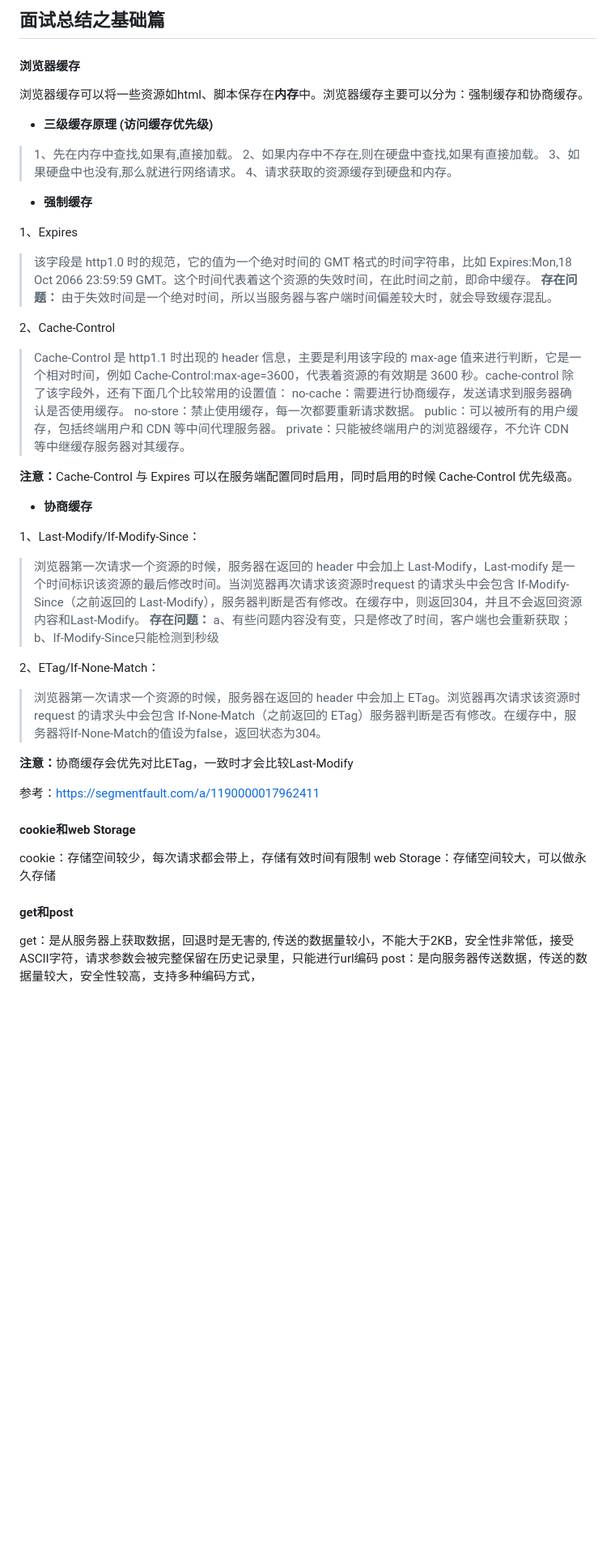
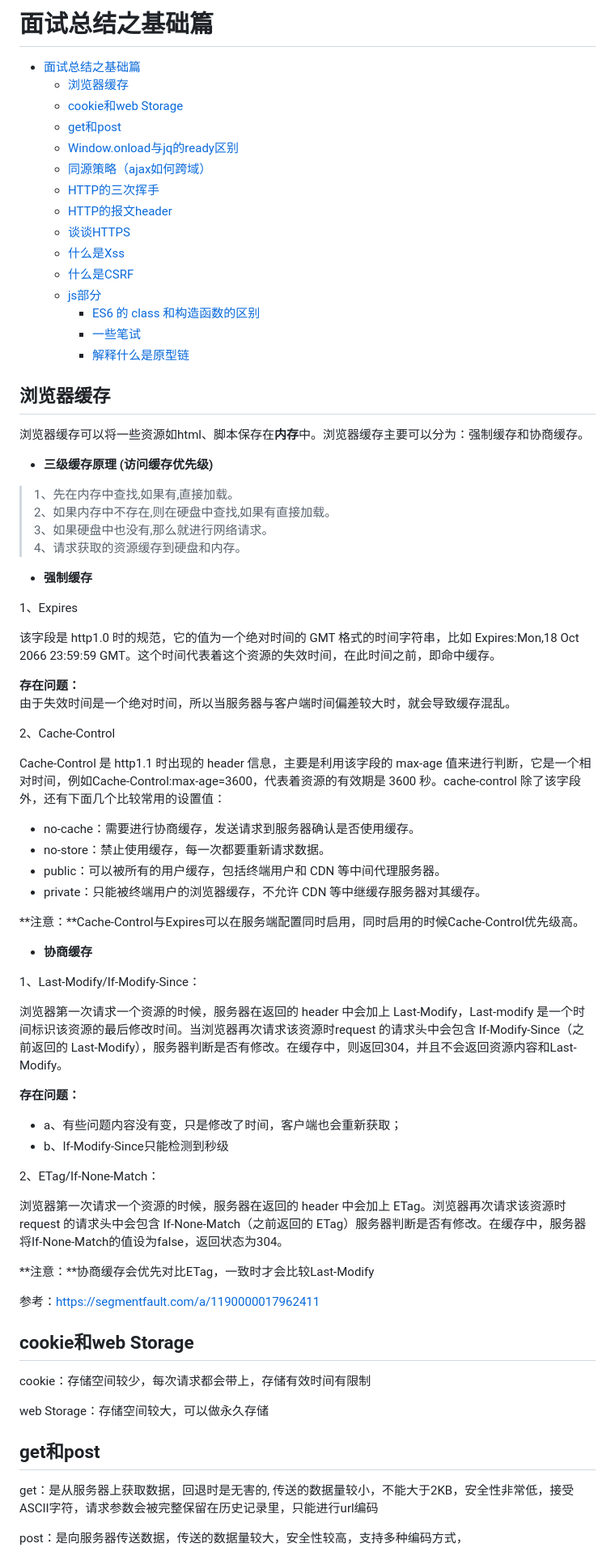
Before and after one commit to smallmonsters/-, a Markdown page: 面试笔记/基础篇.md, the part around one of its changes. Shown at 81% size. GitHub-like rendering; blank space fills up the shorter version.

Commit message:
整理笔记

```diff
--- a/面试笔记/基础篇.md
+++ b/面试笔记/基础篇.md
@@ -1,54 +1,80 @@
-## 面试总结之基础篇
+# 面试总结之基础篇
 
-#### 浏览器缓存
+- [面试总结之基础篇](#面试总结之基础篇)
+  - [浏览器缓存](#浏览器缓存)
+  - [cookie和web Storage](#cookie和web-storage)
+  - [get和post](#get和post)
+  - [Window.onload与jq的ready区别](#windowonload与jq的ready区别)
+  - [同源策略（ajax如何跨域）](#同源策略ajax如何跨域)
+  - [HTTP的三次挥手](#http的三次挥手)
+  - [HTTP的报文header](#http的报文header)
+  - [谈谈HTTPS](#谈谈https)
+  - [什么是Xss](#什么是xss)
+  - [什么是CSRF](#什么是csrf)
+  - [js部分](#js部分)
+    - [ES6 的 class 和构造函数的区别](#es6-的-class-和构造函数的区别)
+    - [一些笔试](#一些笔试)
+    - [解释什么是原型链](#解释什么是原型链)
 
-浏览器缓存可以将一些资源如html、脚本保存在<b>内存</b>中。浏览器缓存主要可以分为：强制缓存和协商缓存。
+## 浏览器缓存
 
-* <b>三级缓存原理 (访问缓存优先级)</b>
+浏览器缓存可以将一些资源如html、脚本保存在**内存**中。浏览器缓存主要可以分为：强制缓存和协商缓存。
 
->1、先在内存中查找,如果有,直接加载。
->2、如果内存中不存在,则在硬盘中查找,如果有直接加载。
->3、如果硬盘中也没有,那么就进行网络请求。
->4、请求获取的资源缓存到硬盘和内存。
+- **三级缓存原理 (访问缓存优先级)**
 
-* <b>强制缓存</b>
+> 1、先在内存中查找,如果有,直接加载。
+> 2、如果内存中不存在,则在硬盘中查找,如果有直接加载。
+> 3、如果硬盘中也没有,那么就进行网络请求。
+> 4、请求获取的资源缓存到硬盘和内存。
+
+- **强制缓存**
 
 1、Expires
->该字段是 http1.0 时的规范，它的值为一个绝对时间的 GMT 格式的时间字符串，比如 Expires:Mon,18 Oct 2066 23:59:59 GMT。这个时间代表着这个资源的失效时间，在此时间之前，即命中缓存。
-<b>存在问题：</b>
+
+该字段是 http1.0 时的规范，它的值为一个绝对时间的 GMT 格式的时间字符串，比如 Expires:Mon,18 Oct 2066 23:59:59 GMT。这个时间代表着这个资源的失效时间，在此时间之前，即命中缓存。
+
+**存在问题：**
 由于失效时间是一个绝对时间，所以当服务器与客户端时间偏差较大时，就会导致缓存混乱。
 
 2、Cache-Control
->Cache-Control 是 http1.1 时出现的 header 信息，主要是利用该字段的 max-age 值来进行判断，它是一个相对时间，例如 Cache-Control:max-age=3600，代表着资源的有效期是 3600 秒。cache-control 除了该字段外，还有下面几个比较常用的设置值：
-no-cache：需要进行协商缓存，发送请求到服务器确认是否使用缓存。
-no-store：禁止使用缓存，每一次都要重新请求数据。
-public：可以被所有的用户缓存，包括终端用户和 CDN 等中间代理服务器。
-private：只能被终端用户的浏览器缓存，不允许 CDN 等中继缓存服务器对其缓存。
 
-<b>注意：</b>Cache-Control 与 Expires 可以在服务端配置同时启用，同时启用的时候 Cache-Control 优先级高。
+Cache-Control 是 http1.1 时出现的 header 信息，主要是利用该字段的 max-age 值来进行判断，它是一个相对时间，例如Cache-Control:max-age=3600，代表着资源的有效期是 3600 秒。cache-control 除了该字段外，还有下面几个比较常用的设置值：
 
-* <b>协商缓存</b>
+- no-cache：需要进行协商缓存，发送请求到服务器确认是否使用缓存。
+- no-store：禁止使用缓存，每一次都要重新请求数据。
+- public：可以被所有的用户缓存，包括终端用户和 CDN 等中间代理服务器。
+- private：只能被终端用户的浏览器缓存，不允许 CDN 等中继缓存服务器对其缓存。
+
+**注意：**Cache-Control与Expires可以在服务端配置同时启用，同时启用的时候Cache-Control优先级高。
+
+- **协商缓存**
 
 1、Last-Modify/If-Modify-Since：
->浏览器第一次请求一个资源的时候，服务器在返回的 header 中会加上 Last-Modify，Last-modify 是一个时间标识该资源的最后修改时间。当浏览器再次请求该资源时request 的请求头中会包含 If-Modify-Since（之前返回的 Last-Modify），服务器判断是否有修改。在缓存中，则返回304，并且不会返回资源内容和Last-Modify。
-<b>存在问题：</b>
-a、有些问题内容没有变，只是修改了时间，客户端也会重新获取；
-b、If-Modify-Since只能检测到秒级
+
+浏览器第一次请求一个资源的时候，服务器在返回的 header 中会加上 Last-Modify，Last-modify 是一个时间标识该资源的最后修改时间。当浏览器再次请求该资源时request 的请求头中会包含 If-Modify-Since（之前返回的 Last-Modify），服务器判断是否有修改。在缓存中，则返回304，并且不会返回资源内容和Last-Modify。
+
+**存在问题：**
+
+- a、有些问题内容没有变，只是修改了时间，客户端也会重新获取；
+- b、If-Modify-Since只能检测到秒级
 
 2、ETag/If-None-Match：
->浏览器第一次请求一个资源的时候，服务器在返回的 header 中会加上 ETag。浏览器再次请求该资源时request 的请求头中会包含 If-None-Match（之前返回的 ETag）服务器判断是否有修改。在缓存中，服务器将If-None-Match的值设为false，返回状态为304。
 
-<b>注意：</b>协商缓存会优先对比ETag，一致时才会比较Last-Modify
+浏览器第一次请求一个资源的时候，服务器在返回的 header 中会加上 ETag。浏览器再次请求该资源时request 的请求头中会包含 If-None-Match（之前返回的 ETag）服务器判断是否有修改。在缓存中，服务器将If-None-Match的值设为false，返回状态为304。
+
+**注意：**协商缓存会优先对比ETag，一致时才会比较Last-Modify
 
 参考：<https://segmentfault.com/a/1190000017962411>
 
-#### cookie和web Storage
+## cookie和web Storage
 
 cookie：存储空间较少，每次请求都会带上，存储有效时间有限制
+
 web Storage：存储空间较大，可以做永久存储
 
-#### get和post
+## get和post
 
 get：是从服务器上获取数据，回退时是无害的, 传送的数据量较小，不能大于2KB，安全性非常低，接受ASCII字符，请求参数会被完整保留在历史记录里，只能进行url编码
+
 post：是向服务器传送数据，传送的数据量较大，安全性较高，支持多种编码方式，
 
```
Also changed, not shown: other parts of 面试笔记/基础篇.md (+15 -20 lines).
